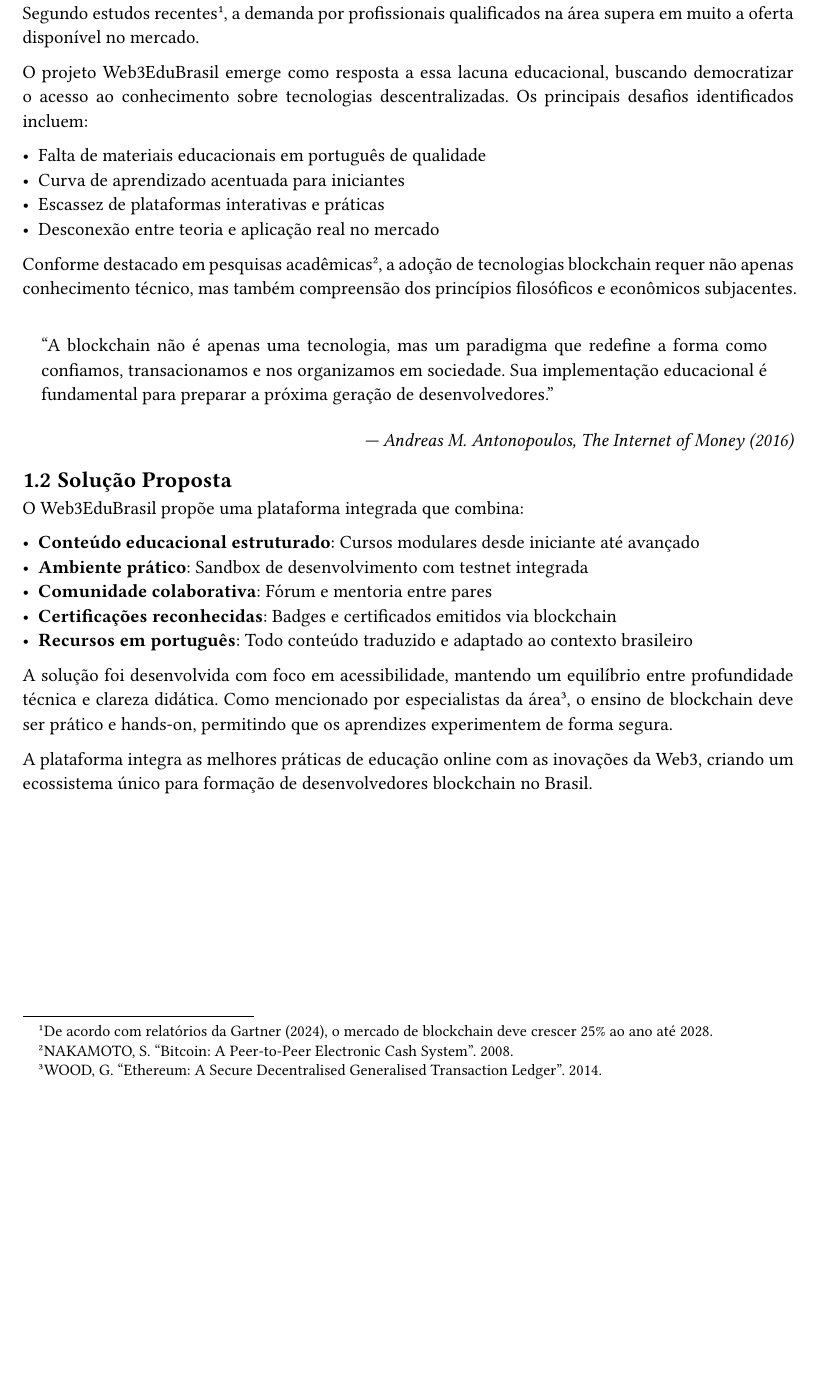
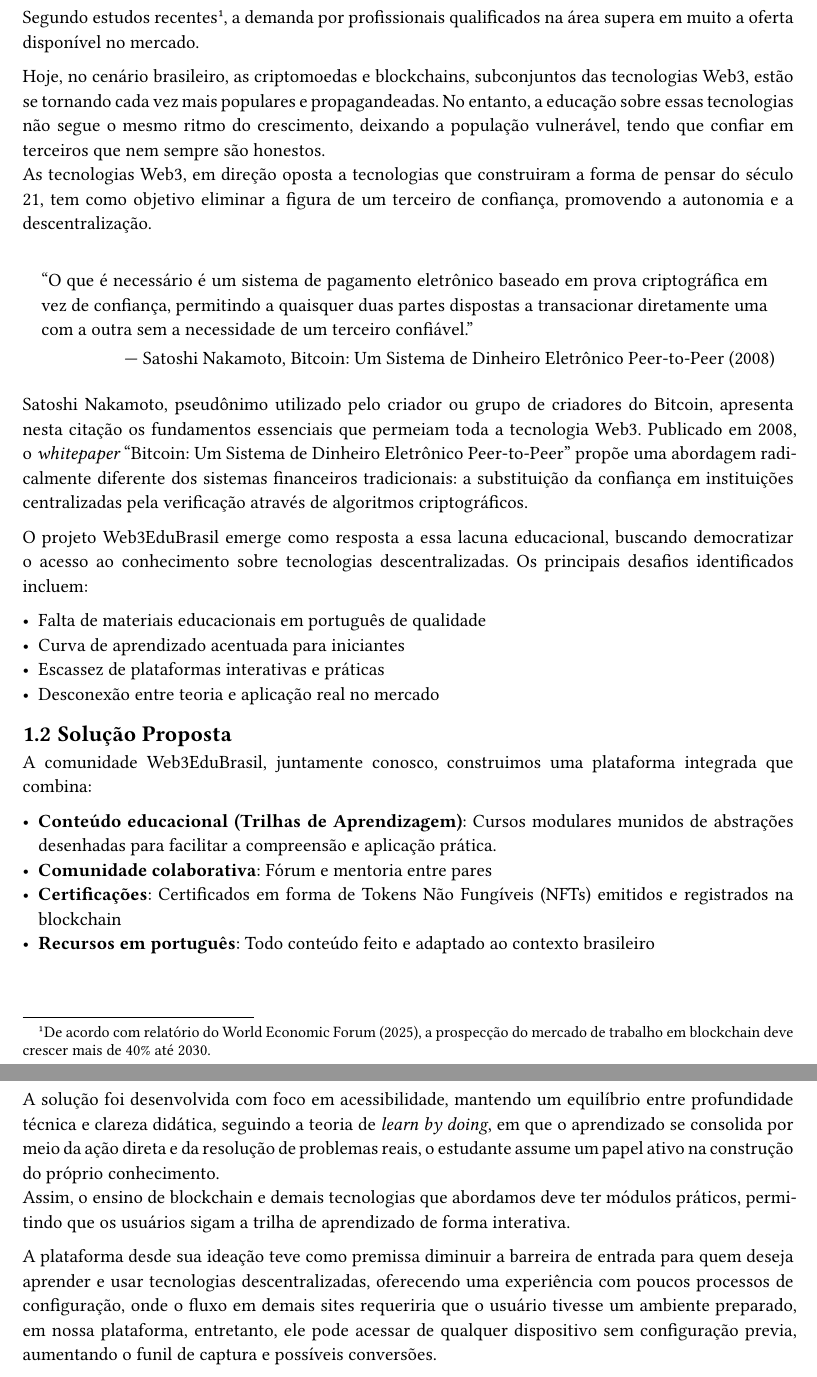
Before and after one commit to Jows-Labs/web3edubrasil-docs, a Typst document (main.typ, which reads content/intro.typ): part of page 3 of 13 before the commit and two parts of pages 3 and 4 of 14 after it, the two joined at a grey line, cut so that both start at the same text, the shorter picture padded with empty space. Compiled offline with Typst 0.15.

Commit message:
feat: add Introdução

```diff
--- a/content/intro.typ
+++ b/content/intro.typ
@@ -4,7 +4,17 @@
 
     == Contextualização do Problema
 
-    A educação em tecnologia blockchain tem se tornado cada vez mais importante no cenário global, especialmente com o crescimento exponencial das aplicações descentralizadas (dApps) e da Web3.   Segundo estudos recentes#footnote[De acordo com relatórios da Gartner (2024), o mercado de blockchain deve crescer 25% ao ano até 2028.  ], a demanda por profissionais qualificados na área supera em muito a oferta disponível no mercado.
+    A educação em tecnologias Web3 tem se tornado cada vez mais importante no cenário global, especialmente com o crescimento das aplicações descentralizadas (dApps) e a popularização de sistemas baseados em blockchain.\
+    Segundo estudos recentes#footnote[De acordo com relatório do World Economic Forum (2025), a prospecção do mercado de trabalho em blockchain deve crescer mais de 40% até 2030.], a demanda por profissionais qualificados na área supera em muito a oferta disponível no mercado.
+
+    Hoje, no cenário brasileiro, as criptomoedas e blockchains, subconjuntos das tecnologias Web3, estão se tornando cada vez mais populares e propagandeadas. No entanto, a educação sobre essas tecnologias não segue o mesmo ritmo do crescimento, deixando a população vulnerável, tendo que confiar em terceiros que nem sempre são honestos.\
+    As tecnologias Web3, em direção oposta a tecnologias que construiram a forma de pensar do século 21, tem como objetivo eliminar a figura de um terceiro de confiança, promovendo a autonomia e a descentralização.
+
+    #quote(block: true, attribution: [Satoshi Nakamoto, Bitcoin: Um Sistema de Dinheiro Eletrônico Peer-to-Peer (2008)] )[
+      "O que é necessário é um sistema de pagamento eletrônico baseado em prova criptográfica em vez de confiança, permitindo a quaisquer duas partes dispostas a transacionar diretamente uma com a outra sem a necessidade de um terceiro confiável."
+    ]
+
+    Satoshi Nakamoto, pseudônimo utilizado pelo criador ou grupo de criadores do Bitcoin, apresenta nesta citação os fundamentos essenciais que permeiam toda a tecnologia Web3. Publicado em 2008, o _whitepaper_ "Bitcoin: Um Sistema de Dinheiro Eletrônico Peer-to-Peer" propõe uma abordagem radicalmente diferente dos sistemas financeiros tradicionais: a substituição da confiança em instituições centralizadas pela verificação através de algoritmos criptográficos.
 
     O projeto Web3EduBrasil emerge como resposta a essa lacuna educacional, buscando democratizar o acesso ao conhecimento sobre tecnologias descentralizadas. Os principais desafios identificados incluem:
 
@@ -13,27 +23,18 @@
     - Escassez de plataformas interativas e práticas
     - Desconexão entre teoria e aplicação real no mercado
 
-    Conforme destacado em pesquisas acadêmicas#footnote[NAKAMOTO, S. "Bitcoin: A Peer-to-Peer Electronic Cash System". 2008.], a adoção de tecnologias blockchain requer não apenas conhecimento técnico, mas também compreensão dos princípios filosóficos e econômicos subjacentes.
+    == Solução Proposta
+    A comunidade Web3EduBrasil, juntamente conosco, construimos uma plataforma integrada que combina:
 
-    #quote(block: true)[
-      "A blockchain não é apenas uma tecnologia, mas um paradigma que redefine a forma como confiamos, transacionamos e nos organizamos em sociedade. Sua implementação educacional é fundamental para preparar a próxima geração de desenvolvedores."
-    ]
+    - *Conteúdo educacional (Trilhas de Aprendizagem)*: Cursos modulares munidos de abstrações desenhadas para facilitar a compreensão e aplicação prática.
+    - *Comunidade colaborativa*: Fórum e mentoria entre pares
+    - *Certificações*: Certificados em forma de Tokens Não Fungíveis (NFTs) emitidos e registrados na blockchain
+    - *Recursos em português*: Todo conteúdo feito e adaptado ao contexto brasileiro
 
-    #align(right, text(size: 11pt, emph[— Andreas M. Antonopoulos, The Internet of Money (2016)]))
+    A solução foi desenvolvida com foco em acessibilidade, mantendo um equilíbrio entre profundidade técnica e clareza didática, seguindo a teoria de _learn by doing_, em que o aprendizado se consolida por meio da ação direta e da resolução de problemas reais, o estudante assume um papel ativo na construção do próprio conhecimento.\
+    Assim, o ensino de blockchain e demais tecnologias que abordamos deve ter módulos práticos, permitindo que os usuários sigam a trilha de aprendizado de forma interativa.
 
-    == Solução Proposta
-
-    O Web3EduBrasil propõe uma plataforma integrada que combina:
-
-    - *Conteúdo educacional estruturado*: Cursos modulares desde iniciante até avançado
-    - *Ambiente prático*: Sandbox de desenvolvimento com testnet integrada
-    - *Comunidade colaborativa*: Fórum e mentoria entre pares
-    - *Certificações reconhecidas*: Badges e certificados emitidos via blockchain
-    - *Recursos em português*: Todo conteúdo traduzido e adaptado ao contexto brasileiro
-
-    A solução foi desenvolvida com foco em acessibilidade, mantendo um equilíbrio entre profundidade técnica e clareza didática. Como mencionado por especialistas da área#footnote[WOOD, G. "Ethereum: A Secure Decentralised Generalised Transaction Ledger". 2014. ], o ensino de blockchain deve ser prático e hands-on, permitindo que os aprendizes experimentem de forma segura.
-
-    A plataforma integra as melhores práticas de educação online com as inovações da Web3, criando um ecossistema único para formação de desenvolvedores blockchain no Brasil.
+    A plataforma desde sua ideação teve como premissa diminuir a barreira de entrada para quem deseja aprender e usar tecnologias descentralizadas, oferecendo uma experiência com poucos processos de configuração, onde o fluxo em demais sites requeriria que o usuário tivesse um ambiente preparado, em nossa plataforma, entretanto, ele pode acessar de qualquer dispositivo sem configuração previa, aumentando o funil de captura e possíveis conversões.
 
   ]
 pagebreak()
```
